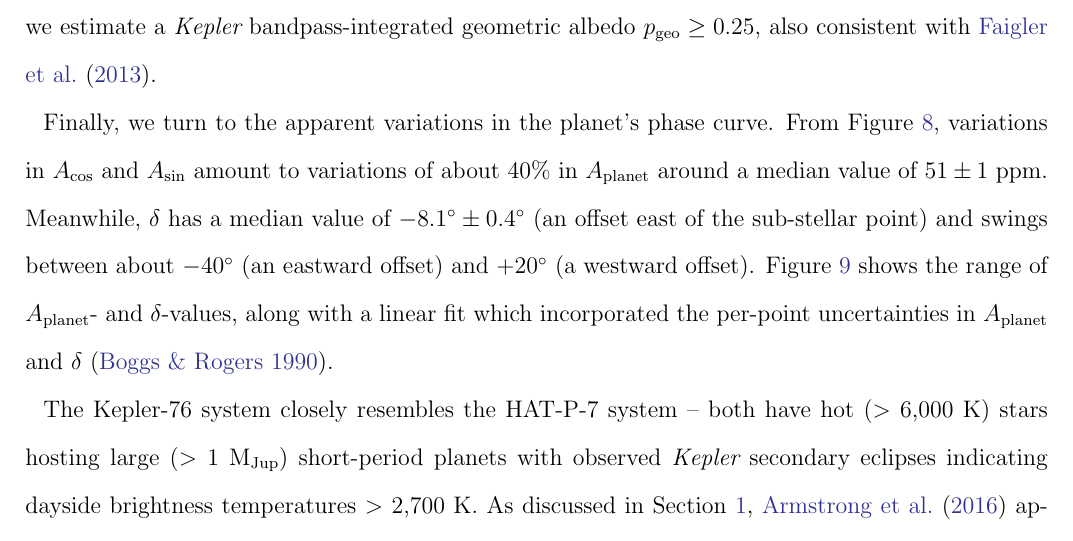
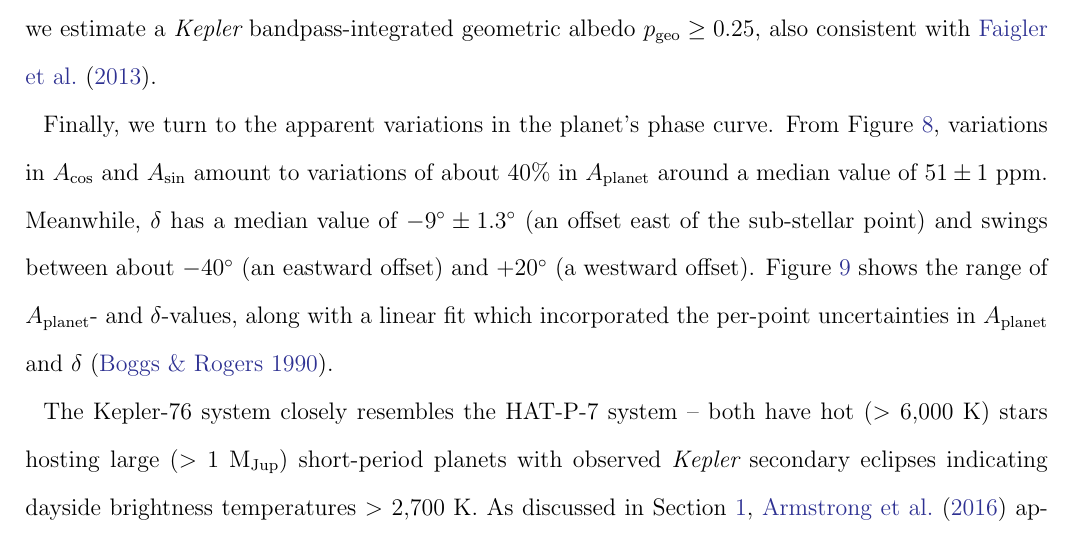
Before and after one commit to BoiseStatePlanetary/Kepler-76b, a LaTeX paper (main.tex): part of page 21 of 28, cut so that both start at the same text. Compiled offline with pdfLaTeX.

Commit message:
Updates from Overleaf

```diff
--- a/main.tex
+++ b/main.tex
@@ -214,7 +214,7 @@ In any case, we corroborate detection of planet-induced ellipsoidal variations a
 
 Turning to the results from our phase curve analysis, \emph{a priori}, we expect that the dayside temperature of Kepler-76 b, in radiative equilibrium, lies between 2,000 and 2,300 K (between the extremes of complete atmospheric redistribution of insolation and no redistribution), either of which puts a significant fraction of its blackbody curve within the \kepler\ bandpass. If the planet's secondary eclipse represented only thermally emitted light, these temperatures correspond to a depth between 4 and 20 ppm. However, Kepler-76 b's average eclipse depth $D = 87 \pm 6$ ppm (within 1.3-$\sigma$ of the result in  \citealt{2013ApJ...771...26F}). In principle, $D$ should be equal to $2\times A_{\rm planet} \cos \left( \pi - \delta \right)$, the planet's phase curve at mid-eclipse. Converting our average $A_{\rm cos}$ and $A_{\rm sin}$-values, we find that these values agree to within 1.2-$\sigma$. This eclipse depth corresponds to a brightness temperature of 2,830$^{+50}_{-30}$ K and suggests there is a significant reflected component, $\geq 67$ ppm. Following \citet{2011MNRAS.415.3921F}, we estimate a \kepler\ bandpass-integrated geometric albedo $p_{\rm geo} \geq 0.25$, also consistent with \citet{2013ApJ...771...26F}.
 
-Finally, we turn to the apparent variations in the planet's phase curve. From Figure \ref{fig:planet-phase-curve-var_Analysis_of_Kepler76b}, variations in $A_{\rm cos}$ and $A_{\rm sin}$ amount to variations of about 40\% in $A_{\rm planet}$ around a median value of $51 \pm 1$ ppm. Meanwhile, $\delta$ has a median value of $-8.1^\circ \pm 0.4^\circ$ (an offset east of the sub-stellar point) and swings between about $-40^\circ$ (an eastward offset) and $+20^\circ$ (a westward offset). Figure \ref{fig:Aplanet-delta-var_Analysis_of_Kepler76b} shows the range of $A_{\rm planet}$- and $\delta$-values, along with a linear fit which incorporated the per-point uncertainties in $A_{\rm planet}$ and $\delta$ \citep{boggs1990orthogonal}.
+Finally, we turn to the apparent variations in the planet's phase curve. From Figure \ref{fig:planet-phase-curve-var_Analysis_of_Kepler76b}, variations in $A_{\rm cos}$ and $A_{\rm sin}$ amount to variations of about 40\% in $A_{\rm planet}$ around a median value of $51 \pm 1$ ppm. Meanwhile, $\delta$ has a median value of $-9^\circ \pm 1.3^\circ$ (an offset east of the sub-stellar point) and swings between about $-40^\circ$ (an eastward offset) and $+20^\circ$ (a westward offset). Figure \ref{fig:Aplanet-delta-var_Analysis_of_Kepler76b} shows the range of $A_{\rm planet}$- and $\delta$-values, along with a linear fit which incorporated the per-point uncertainties in $A_{\rm planet}$ and $\delta$ \citep{boggs1990orthogonal}.
 
 The Kepler-76 system closely resembles the HAT-P-7 system -- both have hot ($>$ 6,000 K) stars hosting large ($>$ 1 ${\rm M_{Jup}}$) short-period planets with observed \kepler\ secondary eclipses indicating dayside brightness temperatures $>$ 2,700 K. As discussed in Section \ref{sec:Introduction}, \citet{2016NatAs...1E...4A} applied a model similar to ours, searching for changes in the planet's phase curve, finding statistically significant fluctuations in $\delta$ between about $6^\circ$ eastward and $9^\circ$ westward of the substellar point over timescales of tens to hundreds of days. That study then applied a model involving atmospheric transport of aerosols and found good qualitative agreement between the model and their observational results. Our results are qualitatively similar, although with much larger apparent swings in $\delta$. In addition, we were able to detect statistically significant variations in the planet's phase curve amplitude, while \citet{2016NatAs...1E...4A} did not.
 
```
